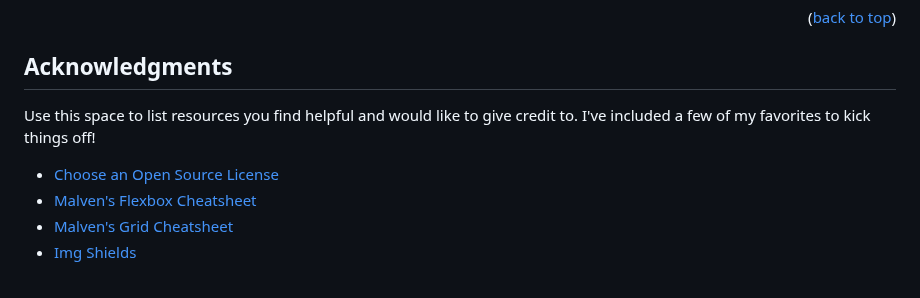
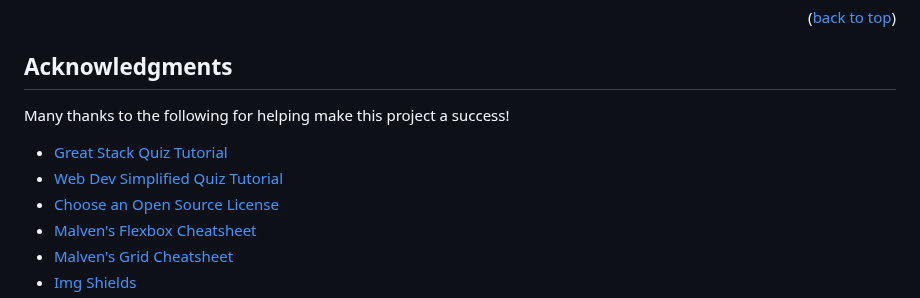
Before and after one commit to Pault26/04-Module-JS-Quiz, a Markdown page: README.md, the part around the change. Drawn GitHub-style.

Commit message:
oops, readme errors

```diff
--- a/README.md
+++ b/README.md
@@ -155,8 +155,10 @@ Project Link: [https://github.com/Pault26/04-Module-JS-Quiz](https://github.com/
 <!-- ACKNOWLEDGMENTS -->
 ## Acknowledgments
 
-Use this space to list resources you find helpful and would like to give credit to. I've included a few of my favorites to kick things off!
+Many thanks to the following for helping make this project a success!
 
+* [Great Stack Quiz Tutorial](https://www.youtube.com/watch?v=PBcqGxrr9g8)
+* [Web Dev Simplified Quiz Tutorial](https://www.youtube.com/watch?v=riDzcEQbX6k&t=289s)
 * [Choose an Open Source License](https://choosealicense.com)
 * [Malven's Flexbox Cheatsheet](https://flexbox.malven.co/)
 * [Malven's Grid Cheatsheet](https://grid.malven.co/)
```
